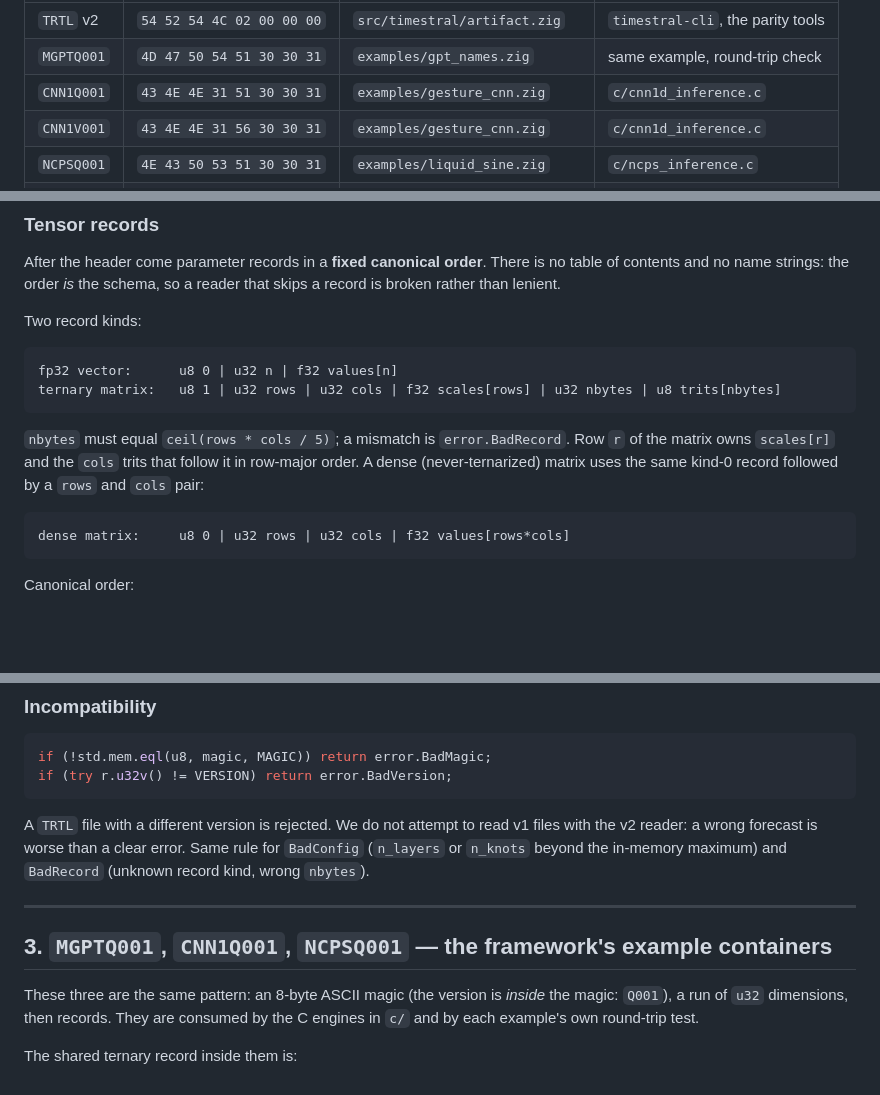
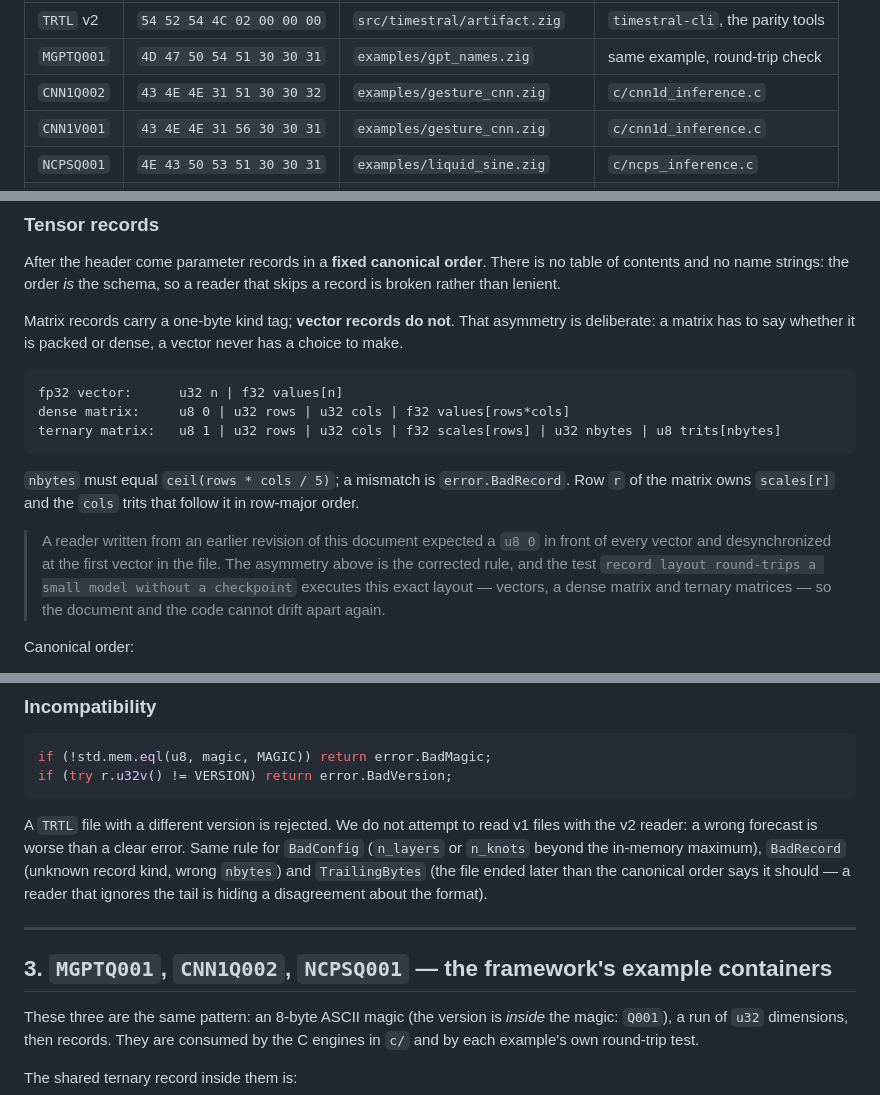
Before and after one commit to weifeng233/tritnet-mcu, a Markdown page: docs/ARTIFACT-FORMAT.md, 3 parts joined by grey strips. GitHub-like rendering; blank space fills up the shorter version.

Commit message:
docs: fix the TRTL record layout and document CNN1Q002
Two corrections to a document whose whole selling point is "enough to write an
independent reader":

- The tensor-record table claimed every vector starts with a `u8 0` kind tag. It
  does not: only matrices carry a kind byte, because only a matrix has a choice to
  make. A reader written from the old text desynchronized at the first vector --
  which is exactly what happened when the layout was checked against the code.
  The table now matches `Encoder.vec` / `Decoder.vec`, and says why the asymmetry
  exists rather than just fixing the bytes.
- `CNN1Q002` replaces `CNN1Q001` and documents the accuracy footer, so the format
  page and the artifact agree again.

Also records the `TrailingBytes` policy: a file that ends later than the canonical
order says is an error, because a reader that ignores the tail is hiding a
disagreement about the format.

````diff
--- a/docs/ARTIFACT-FORMAT.md
+++ b/docs/ARTIFACT-FORMAT.md
@@ -14,7 +14,7 @@ which is the point: the C engines in `c/` are exactly such readers.
 | --- | --- | --- | --- |
 | `TRTL` v2 | `54 52 54 4C 02 00 00 00` | `src/timestral/artifact.zig` | `timestral-cli`, the parity tools |
 | `MGPTQ001` | `4D 47 50 54 51 30 30 31` | `examples/gpt_names.zig` | same example, round-trip check |
-| `CNN1Q001` | `43 4E 4E 31 51 30 30 31` | `examples/gesture_cnn.zig` | `c/cnn1d_inference.c` |
+| `CNN1Q002` | `43 4E 4E 31 51 30 30 32` | `examples/gesture_cnn.zig` | `c/cnn1d_inference.c` |
 | `CNN1V001` | `43 4E 4E 31 56 30 30 31` | `examples/gesture_cnn.zig` | `c/cnn1d_inference.c` |
 | `NCPSQ001` | `4E 43 50 53 51 30 30 31` | `examples/liquid_sine.zig` | `c/ncps_inference.c` |
 | `NCPSV001` | `4E 43 50 53 56 30 30 31` | `examples/liquid_sine.zig` | `c/ncps_inference.c` |
@@ -142,21 +142,25 @@ After the header come parameter records in a **fixed canonical order**. There is
 table of contents and no name strings: the order *is* the schema, so a reader that
 skips a record is broken rather than lenient.
 
-Two record kinds:
+Matrix records carry a one-byte kind tag; **vector records do not**. That asymmetry is
+deliberate: a matrix has to say whether it is packed or dense, a vector never has a
+choice to make.
 
 ```
-fp32 vector:      u8 0 | u32 n | f32 values[n]
+fp32 vector:      u32 n | f32 values[n]
+dense matrix:     u8 0 | u32 rows | u32 cols | f32 values[rows*cols]
 ternary matrix:   u8 1 | u32 rows | u32 cols | f32 scales[rows] | u32 nbytes | u8 trits[nbytes]
 ```
 
 `nbytes` must equal `ceil(rows * cols / 5)`; a mismatch is `error.BadRecord`. Row `r`
 of the matrix owns `scales[r]` and the `cols` trits that follow it in row-major order.
-A dense (never-ternarized) matrix uses the same kind-0 record followed by a `rows` and
-`cols` pair:
 
-```
-dense matrix:     u8 0 | u32 rows | u32 cols | f32 values[rows*cols]
-```
+> A reader written from an earlier revision of this document expected a `u8 0` in front
+> of every vector and desynchronized at the first vector in the file. The asymmetry
+> above is the corrected rule, and the test
+> `record layout round-trips a small model without a checkpoint` executes this exact
+> layout — vectors, a dense matrix and ternary matrices — so the document and the code
+> cannot drift apart again.
 
 Canonical order:
 
@@ -181,12 +185,14 @@ if (try r.u32v() != VERSION) return error.BadVersion;
 
 A `TRTL` file with a different version is rejected. We do not attempt to read v1
 files with the v2 reader: a wrong forecast is worse than a clear error. Same rule for
-`BadConfig` (`n_layers` or `n_knots` beyond the in-memory maximum) and `BadRecord`
-(unknown record kind, wrong `nbytes`).
+`BadConfig` (`n_layers` or `n_knots` beyond the in-memory maximum), `BadRecord`
+(unknown record kind, wrong `nbytes`) and `TrailingBytes` (the file ended later than
+the canonical order says it should — a reader that ignores the tail is hiding a
+disagreement about the format).
 
 ---
 
-## 3. `MGPTQ001`, `CNN1Q001`, `NCPSQ001` — the framework's example containers
+## 3. `MGPTQ001`, `CNN1Q002`, `NCPSQ001` — the framework's example containers
 
 These three are the same pattern: an 8-byte ASCII magic (the version is *inside* the
 magic: `Q001`), a run of `u32` dimensions, then records. They are consumed by the C
````
Also changed, not shown: other parts of docs/ARTIFACT-FORMAT.md (+2 -2 lines).
